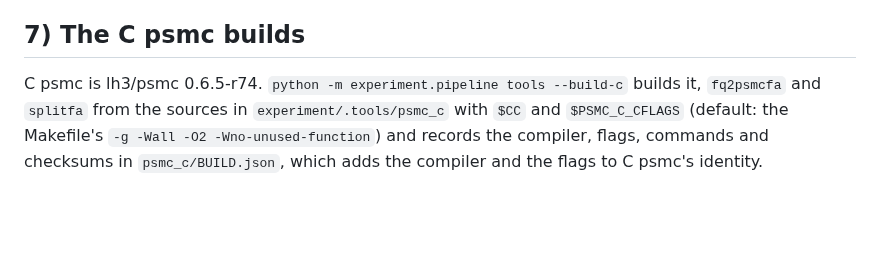
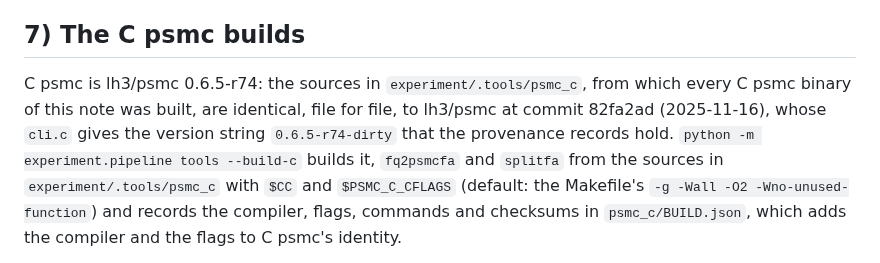
Before and after one commit to larryivan/psmc-rs, a Markdown page: experiment/Supplementary_Note_1_Reproducibility.md, the part around the change. Rendered like a GitHub page; blank space fills up the shorter version.

```diff
--- a/experiment/Supplementary_Note_1_Reproducibility.md
+++ b/experiment/Supplementary_Note_1_Reproducibility.md
@@ -228,7 +228,11 @@ fit and of every bootstrap run's main fit records the HMM kernels that ran
 
 ## 7) The C psmc builds
 
-C psmc is lh3/psmc 0.6.5-r74. `python -m experiment.pipeline tools
+C psmc is lh3/psmc 0.6.5-r74: the sources in `experiment/.tools/psmc_c`,
+from which every C psmc binary of this note was built, are identical, file
+for file, to lh3/psmc at commit 82fa2ad (2025-11-16), whose `cli.c` gives
+the version string `0.6.5-r74-dirty` that the provenance records hold.
+`python -m experiment.pipeline tools
 --build-c` builds it, `fq2psmcfa` and `splitfa` from the sources in
 `experiment/.tools/psmc_c` with `$CC` and `$PSMC_C_CFLAGS` (default: the
 Makefile's `-g -Wall -O2 -Wno-unused-function`) and records the compiler,
```
Also changed, not shown: experiment/pipeline/README.md (+3 -3 lines).
